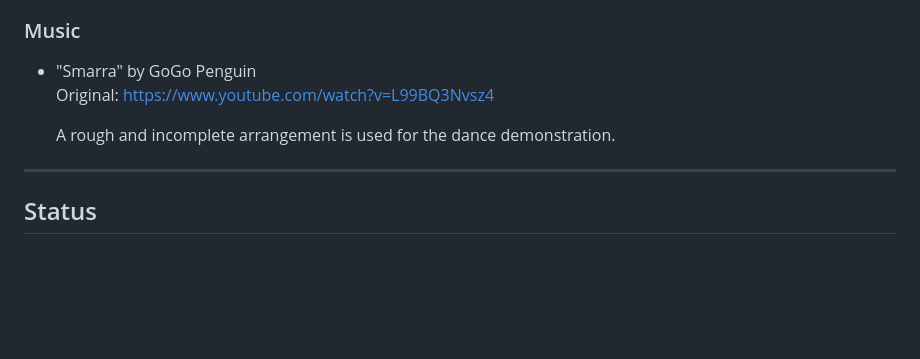
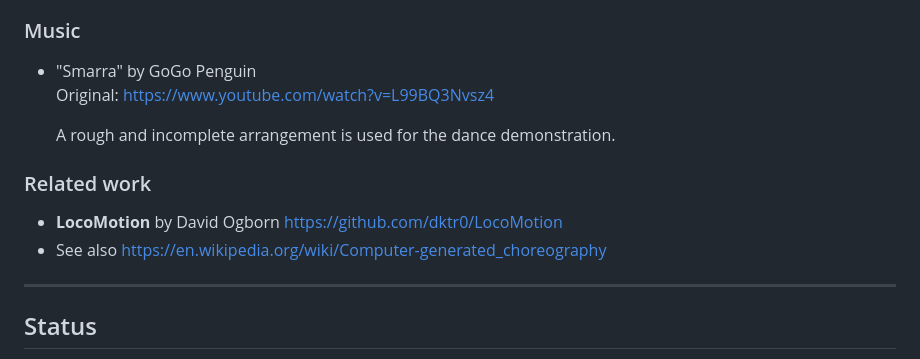
Before and after one commit to bntre/threejs-osc-dance, a Markdown page: README.md, the part around the change. GitHub-like rendering; blank space fills up the shorter version.

Commit message:
Add related work section to README

```diff
--- a/README.md
+++ b/README.md
@@ -116,6 +116,10 @@ The Three.js code is based on the following official examples:
 
   A rough and incomplete arrangement is used for the dance demonstration.
 
+### Related work
+- **LocoMotion** by David Ogborn https://github.com/dktr0/LocoMotion
+- See also https://en.wikipedia.org/wiki/Computer-generated_choreography
+
 ---
 
 ## Status
```
